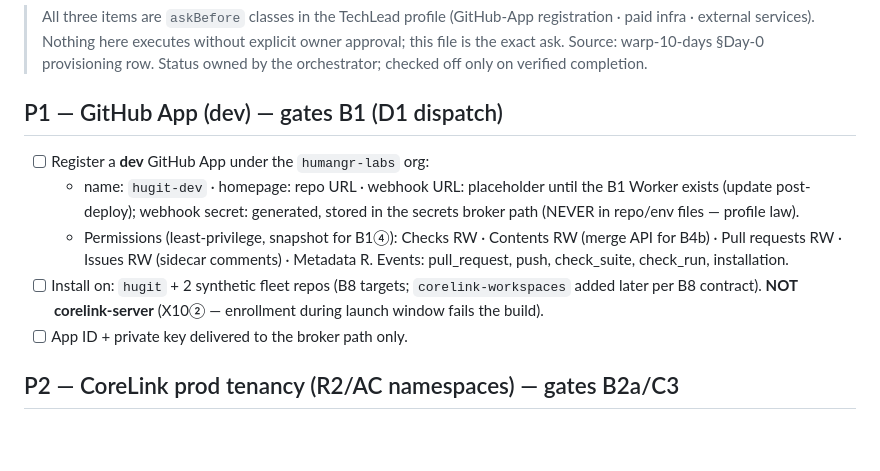
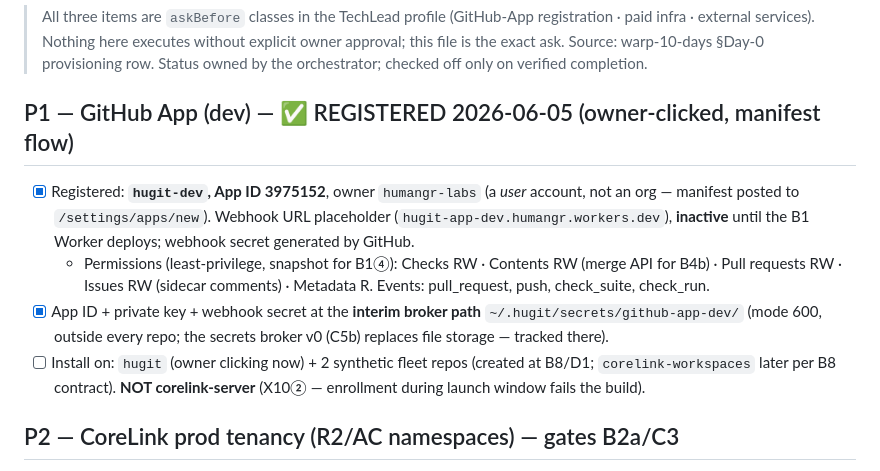
Before and after one commit to gmhelmold/hugit, a Markdown page: docs/plan/provisioning-day0.md, the part around the change. Rendered like a GitHub page; blank space fills up the shorter version.

Commit message:
docs(plan): P1 GitHub App registered — hugit-dev, App ID 3975152
Manifest flow, owner-clicked. Least-privilege permission snapshot recorded
(B1④ baseline). Webhook inactive until B1 Worker. Credentials at the interim
broker path (~/.hugit/secrets, 600) pending C5b secrets broker v0.

Co-Authored-By: Claude Opus 4.8 (1M context) <noreply@anthropic.com>
Signed-off-by: Gustavo Schneiter <gmhschn@gmail.com>

```diff
--- a/docs/plan/provisioning-day0.md
+++ b/docs/plan/provisioning-day0.md
@@ -6,20 +6,22 @@
 > Source: warp-10-days §Day-0 provisioning row. Status owned by the
 > orchestrator; checked off only on verified completion.
 
-## P1 — GitHub App (dev) — gates B1 (D1 dispatch)
+## P1 — GitHub App (dev) — ✅ REGISTERED 2026-06-05 (owner-clicked, manifest flow)
 
-- [ ] Register a **dev** GitHub App under the `humangr-labs` org:
-  - name: `hugit-dev` · homepage: repo URL · webhook URL: placeholder until
-    the B1 Worker exists (update post-deploy); webhook secret: generated,
-    stored in the secrets broker path (NEVER in repo/env files — profile law).
+- [x] Registered: **`hugit-dev`, App ID 3975152**, owner `humangr-labs`
+  (a *user* account, not an org — manifest posted to `/settings/apps/new`).
+  Webhook URL placeholder (`hugit-app-dev.humangr.workers.dev`), **inactive**
+  until the B1 Worker deploys; webhook secret generated by GitHub.
   - Permissions (least-privilege, snapshot for B1④): Checks RW · Contents RW
     (merge API for B4b) · Pull requests RW · Issues RW (sidecar comments) ·
-    Metadata R. Events: pull_request, push, check_suite, check_run,
-    installation.
-- [ ] Install on: `hugit` + 2 synthetic fleet repos (B8 targets;
-  `corelink-workspaces` added later per B8 contract). **NOT corelink-server**
-  (X10② — enrollment during launch window fails the build).
-- [ ] App ID + private key delivered to the broker path only.
+    Metadata R. Events: pull_request, push, check_suite, check_run.
+- [x] App ID + private key + webhook secret at the **interim broker path**
+  `~/.hugit/secrets/github-app-dev/` (mode 600, outside every repo; the
+  secrets broker v0 (C5b) replaces file storage — tracked there).
+- [ ] Install on: `hugit` (owner clicking now) + 2 synthetic fleet repos
+  (created at B8/D1; `corelink-workspaces` later per B8 contract).
+  **NOT corelink-server** (X10② — enrollment during launch window fails
+  the build).
 
 ## P2 — CoreLink prod tenancy (R2/AC namespaces) — gates B2a/C3
 
```
